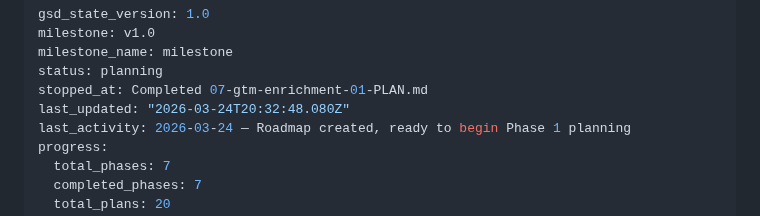
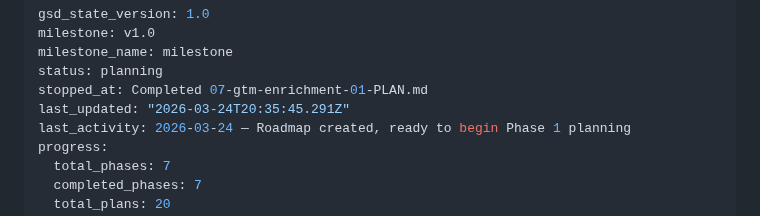
Before and after one commit to jefrya123/grantflow, a Markdown page: .planning/STATE.md, the part around the change. Drawn GitHub-style.

```diff
--- a/.planning/STATE.md
+++ b/.planning/STATE.md
@@ -4,7 +4,7 @@ milestone: v1.0
 milestone_name: milestone
 status: planning
 stopped_at: Completed 07-gtm-enrichment-01-PLAN.md
-last_updated: "2026-03-24T20:32:48.080Z"
+last_updated: "2026-03-24T20:35:45.291Z"
 last_activity: 2026-03-24 — Roadmap created, ready to begin Phase 1 planning
 progress:
   total_phases: 7
```
Also changed, not shown: 1 other file.
